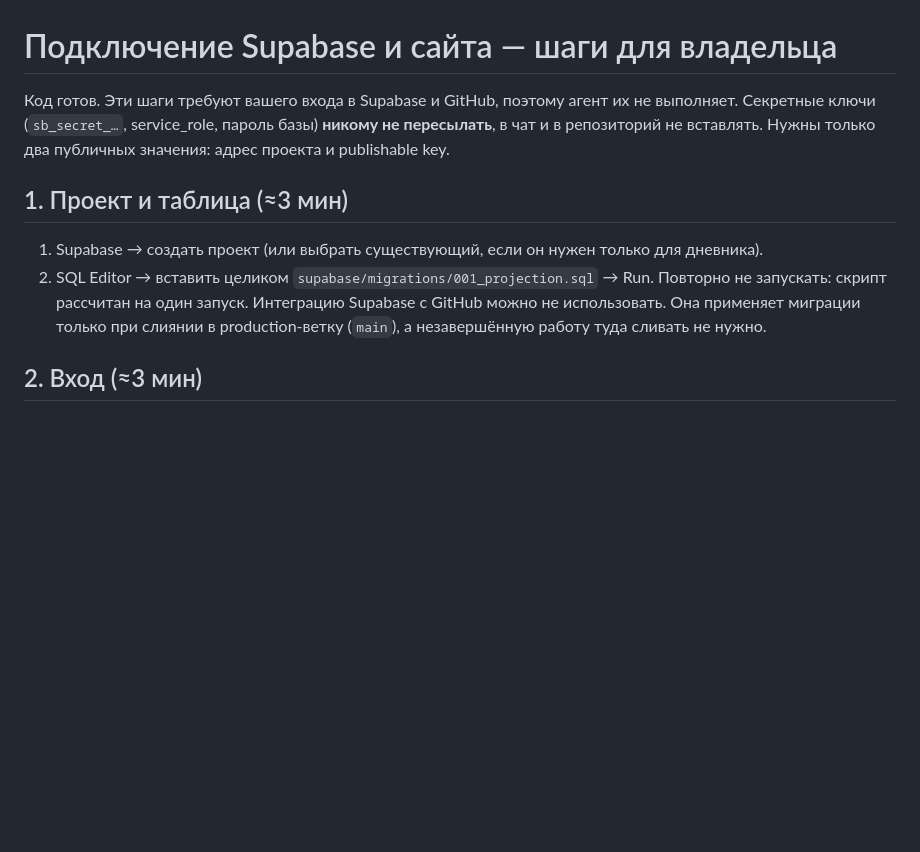
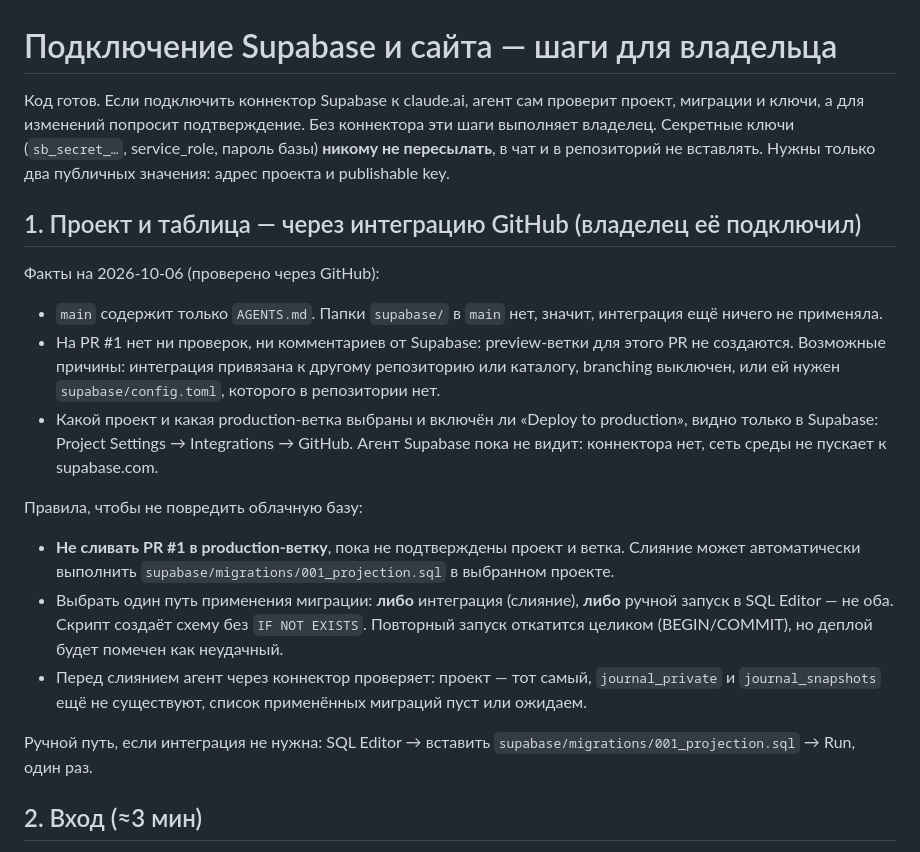
Before and after one commit to konst54/coffee-journal, a Markdown page: docs/SETUP_SUPABASE.md, the part around the change. Drawn GitHub-style; blank space fills up the shorter version.

Commit message:
docs: Supabase integration findings; merge guard; STATUS: READY_FOR_HANDOFF
Co-Authored-By: Claude Opus 5.5 <noreply@anthropic.com>
Claude-Session: https://claude.ai/code/session_016EABLoqQeJUt9pctcJHWn7

```diff
--- a/docs/SETUP_SUPABASE.md
+++ b/docs/SETUP_SUPABASE.md
@@ -1,11 +1,19 @@
 # Подключение Supabase и сайта — шаги для владельца
 
-Код готов. Эти шаги требуют вашего входа в Supabase и GitHub, поэтому агент их не выполняет. Секретные ключи (`sb_secret_…`, service_role, пароль базы) **никому не пересылать**, в чат и в репозиторий не вставлять. Нужны только два публичных значения: адрес проекта и publishable key.
+Код готов. Если подключить коннектор Supabase к claude.ai, агент сам проверит проект, миграции и ключи, а для изменений попросит подтверждение. Без коннектора эти шаги выполняет владелец. Секретные ключи (`sb_secret_…`, service_role, пароль базы) **никому не пересылать**, в чат и в репозиторий не вставлять. Нужны только два публичных значения: адрес проекта и publishable key.
 
-## 1. Проект и таблица (≈3 мин)
-1. Supabase → создать проект (или выбрать существующий, если он нужен только для дневника).
-2. SQL Editor → вставить целиком `supabase/migrations/001_projection.sql` → Run. Повторно не запускать: скрипт рассчитан на один запуск.
-   Интеграцию Supabase с GitHub можно не использовать. Она применяет миграции только при слиянии в production-ветку (`main`), а незавершённую работу туда сливать не нужно.
+## 1. Проект и таблица — через интеграцию GitHub (владелец её подключил)
+Факты на 2026-10-06 (проверено через GitHub):
+- `main` содержит только `AGENTS.md`. Папки `supabase/` в `main` нет, значит, интеграция ещё ничего не применяла.
+- На PR #1 нет ни проверок, ни комментариев от Supabase: preview-ветки для этого PR не создаются. Возможные причины: интеграция привязана к другому репозиторию или каталогу, branching выключен, или ей нужен `supabase/config.toml`, которого в репозитории нет.
+- Какой проект и какая production-ветка выбраны и включён ли «Deploy to production», видно только в Supabase: Project Settings → Integrations → GitHub. Агент Supabase пока не видит: коннектора нет, сеть среды не пускает к supabase.com.
+
+Правила, чтобы не повредить облачную базу:
+- **Не сливать PR #1 в production-ветку**, пока не подтверждены проект и ветка. Слияние может автоматически выполнить `supabase/migrations/001_projection.sql` в выбранном проекте.
+- Выбрать один путь применения миграции: **либо** интеграция (слияние), **либо** ручной запуск в SQL Editor — не оба. Скрипт создаёт схему без `IF NOT EXISTS`. Повторный запуск откатится целиком (BEGIN/COMMIT), но деплой будет помечен как неудачный.
+- Перед слиянием агент через коннектор проверяет: проект — тот самый, `journal_private` и `journal_snapshots` ещё не существуют, список применённых миграций пуст или ожидаем.
+
+Ручной путь, если интеграция не нужна: SQL Editor → вставить `supabase/migrations/001_projection.sql` → Run, один раз.
 
 ## 2. Вход (≈3 мин)
 1. Authentication → Sign In / Providers: **выключить «Allow new users to sign up»**. Email-провайдер оставить включённым.
```
Also changed, not shown: docs/HANDOFF.md (+9 -2 lines).
